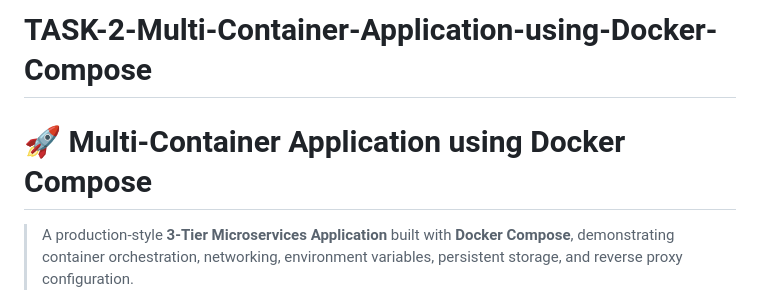
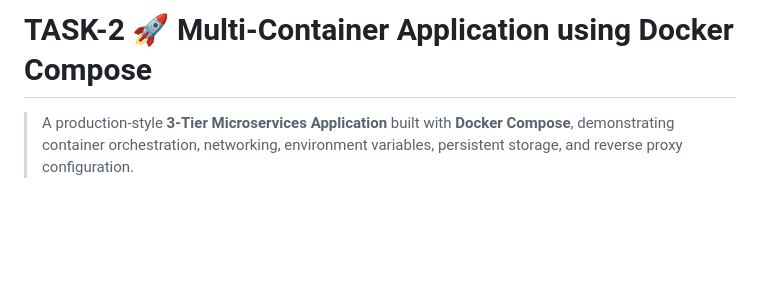
Before and after one commit to smartadmins/2-Multi-Container-Application-using-Docker-Compose, a Markdown page: README.md, the part around the change. GitHub-like rendering; blank space fills up the shorter version.

Commit message:
Update project title in README.md

```diff
--- a/README.md
+++ b/README.md
@@ -1,5 +1,4 @@
-# TASK-2-Multi-Container-Application-using-Docker-Compose
-# 🚀 Multi-Container Application using Docker Compose
+# TASK-2 🚀 Multi-Container Application using Docker Compose
 
 > A production-style **3-Tier Microservices Application** built with **Docker Compose**, demonstrating container orchestration, networking, environment variables, persistent storage, and reverse proxy configuration.
 
```
